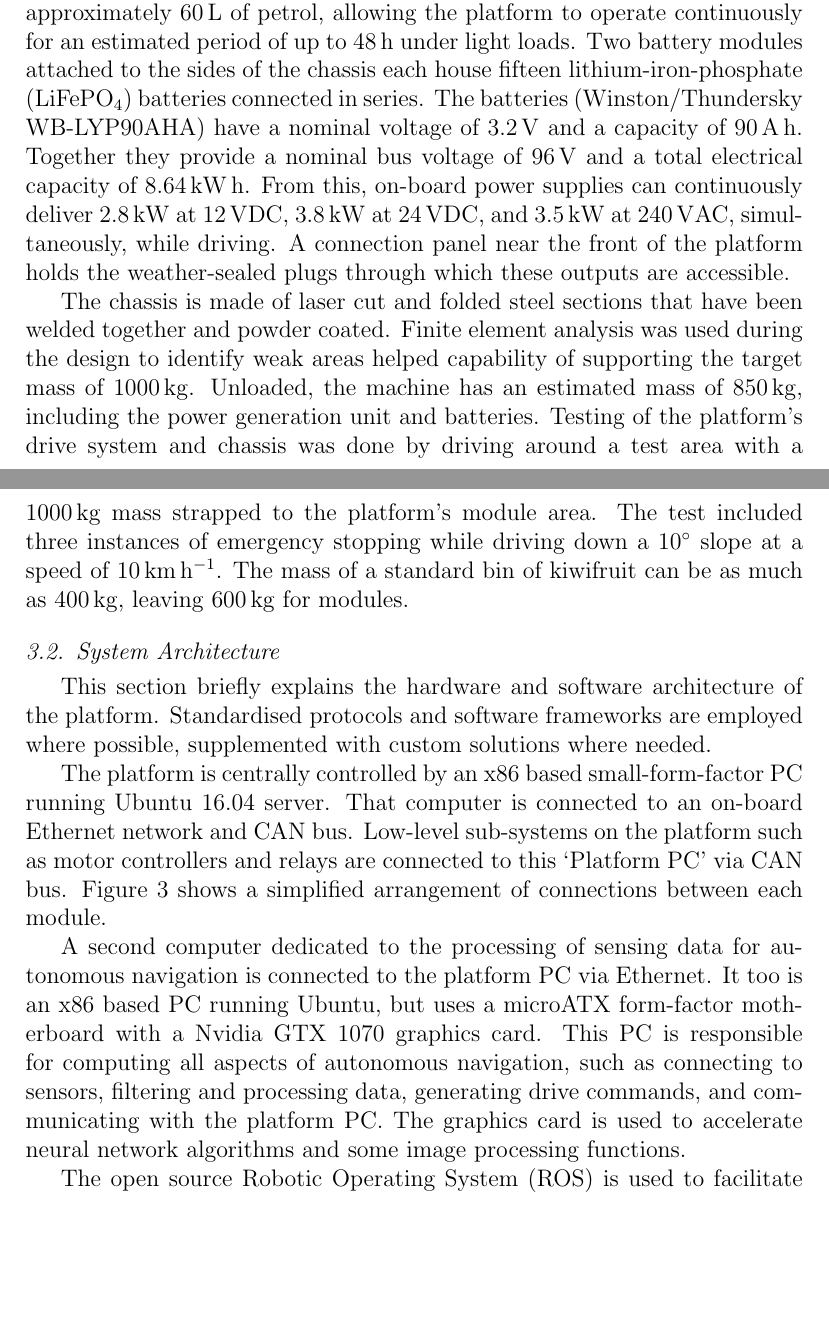
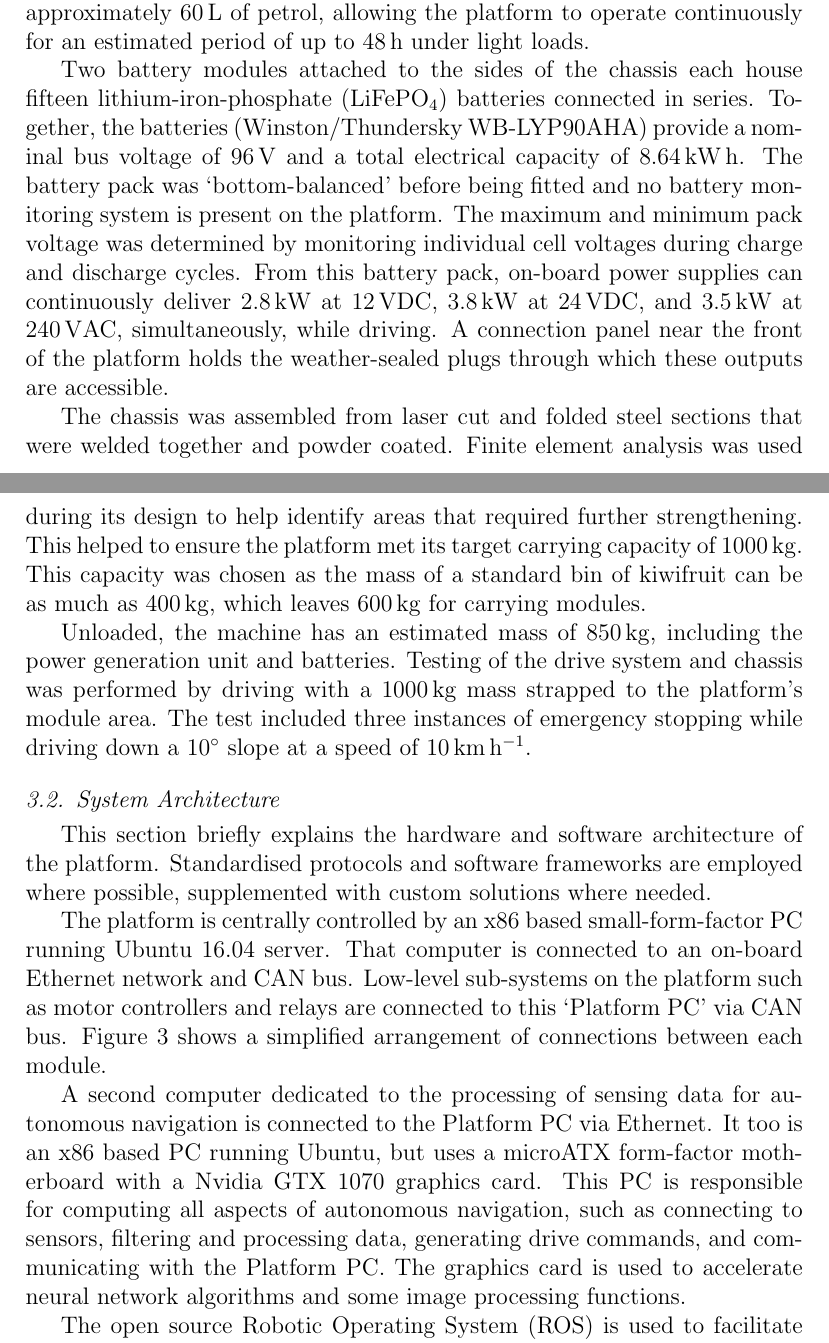
Before and after one commit to MarkHedleyJones/paper_autonomousPlatform, a LaTeX paper (elsarticle-template-5-harv.tex): two parts of pages 8 and 9 of 26 before the commit and two parts of pages 8 and 9 of 27 after it, joined at a grey line, cut so that both start at the same text, the shorter picture padded with empty space. Compiled offline with pdfLaTeX.

Commit message:
Finished edits, low res pictures added, AS SENT

```diff
--- a/elsarticle-template-5-harv.tex
+++ b/elsarticle-template-5-harv.tex
@@ -365,18 +366,22 @@
         Fuel and compressed air tanks sit over the right-hand rear wheel, visible in figure \ref{fig:suzy}.
         Electrical energy from the power generation unit is fed directly into the battery modules in a series-hybrid configuration.
         The fuel tank can hold approximately \SI{60}{\litre} of petrol, allowing the platform to operate continuously for an estimated period of up to \SI{48}{\hour} under light loads.
+
         Two battery modules attached to the sides of the chassis each house fifteen lithium-iron-phosphate (LiFePO$_{\text{4}}$) batteries connected in series.
-        The batteries (Winston/Thundersky WB-LYP90AHA) have a nominal voltage of \SI{3.2}{\volt} and a capacity of \SI{90}{\ampere\hour}.
-        Together they provide a nominal bus voltage of \SI{96}{\volt} and a total electrical capacity of \SI{8.64}{\kilo\watt\hour}.
-        From this, on-board power supplies can continuously deliver \SI{2.8}{\kilo\watt} at \SI{12}{\volt}DC, \SI{3.8}{\kilo\watt} at \SI{24}{\volt}DC, and \SI{3.5}{\kilo\watt} at \SI{240}{\volt}AC, simultaneously, while driving.
+        Together, the batteries (Winston/Thundersky WB-LYP90AHA) provide a nominal bus voltage of \SI{96}{\volt} and a total electrical capacity of \SI{8.64}{\kilo\watt\hour}.
+        The battery pack was `bottom-balanced' before being fitted and no battery monitoring system is present on the platform.
+        The maximum and minimum pack voltage was determined by monitoring individual cell voltages during charge and discharge cycles.
+        From this battery pack, on-board power supplies can continuously deliver \SI{2.8}{\kilo\watt} at \SI{12}{\volt}DC, \SI{3.8}{\kilo\watt} at \SI{24}{\volt}DC, and \SI{3.5}{\kilo\watt} at \SI{240}{\volt}AC, simultaneously, while driving.
         A connection panel near the front of the platform holds the weather-sealed plugs through which these outputs are accessible.
 
-        The chassis is made of laser cut and folded steel sections that have been welded together and powder coated.
-        Finite element analysis was used during the design to identify weak areas  helped capability of supporting the target mass of \SI{1000}{\kilo\gram}.
+        The chassis was assembled from laser cut and folded steel sections that were welded together and powder coated.
+        Finite element analysis was used during its design to help identify areas that required further strengthening.
+        This helped to ensure the platform met its target carrying capacity of \SI{1000}{\kilo\gram}.
+        This capacity was chosen as the mass of a standard bin of kiwifruit can be as much as \SI{400}{\kilo\gram}, which leaves \SI{600}{\kilo\gram} for carrying modules.
+
         Unloaded, the machine has an estimated mass of \SI{850}{\kilo\gram}, including the power generation unit and batteries.
-        Testing of the platform's drive system and chassis was done by driving around a test area with a \SI{1000}{\kilo\gram} mass strapped to the platform's module area.
+        Testing of the drive system and chassis was performed by driving with a \SI{1000}{\kilo\gram} mass strapped to the platform's module area.
         The test included three instances of emergency stopping while driving down a \SI{10}{\degree} slope at a speed of \SI{10}{\kilo\meter\per\hour}.
-        The mass of a standard bin of kiwifruit can be as much as \SI{400}{\kilo\gram}, leaving \SI{600}{\kilo\gram} for modules.
         % With that load, the platform's maneuverability and ability to brake or accelerate was not noticeably affected.
 
     \subsection{System Architecture}
@@ -397,9 +402,9 @@
         Low-level sub-systems on the platform such as motor controllers and relays are connected to this `Platform PC' via CAN bus.
         Figure \ref{fig:system_diagram} shows a simplified arrangement of connections between each module.
 
-        A second computer dedicated to the processing of sensing data for autonomous navigation is connected to the platform PC via Ethernet.
+        A second computer dedicated to the processing of sensing data for autonomous navigation is connected to the Platform PC via Ethernet.
         It too is an x86 based PC running Ubuntu, but uses a microATX form-factor motherboard with a Nvidia GTX 1070 graphics card.
-        This PC is responsible for computing all aspects of autonomous navigation, such as connecting to sensors, filtering and processing data, generating drive commands, and communicating with the platform PC.
+        This PC is responsible for computing all aspects of autonomous navigation, such as connecting to sensors, filtering and processing data, generating drive commands, and communicating with the Platform PC.
         The graphics card is used to accelerate neural network algorithms and some image processing functions.
 
         The open source Robotic Operating System (ROS) is used to facilitate communication between both computers and between software nodes within each machine.
```
Also changed, not shown: imgs/gps_path/gps_path_small.png (added), imgs/photos/suzy_general_small.jpg (added), imgs/photos/suzy_turning_small.jpg (added), reviews/2017-09-14-AMMP-Paper-LOW-RES-Peter-Mike-Alistair.pdf (added), elsarticle-template-5-harv.tex (27 more changed lines).
